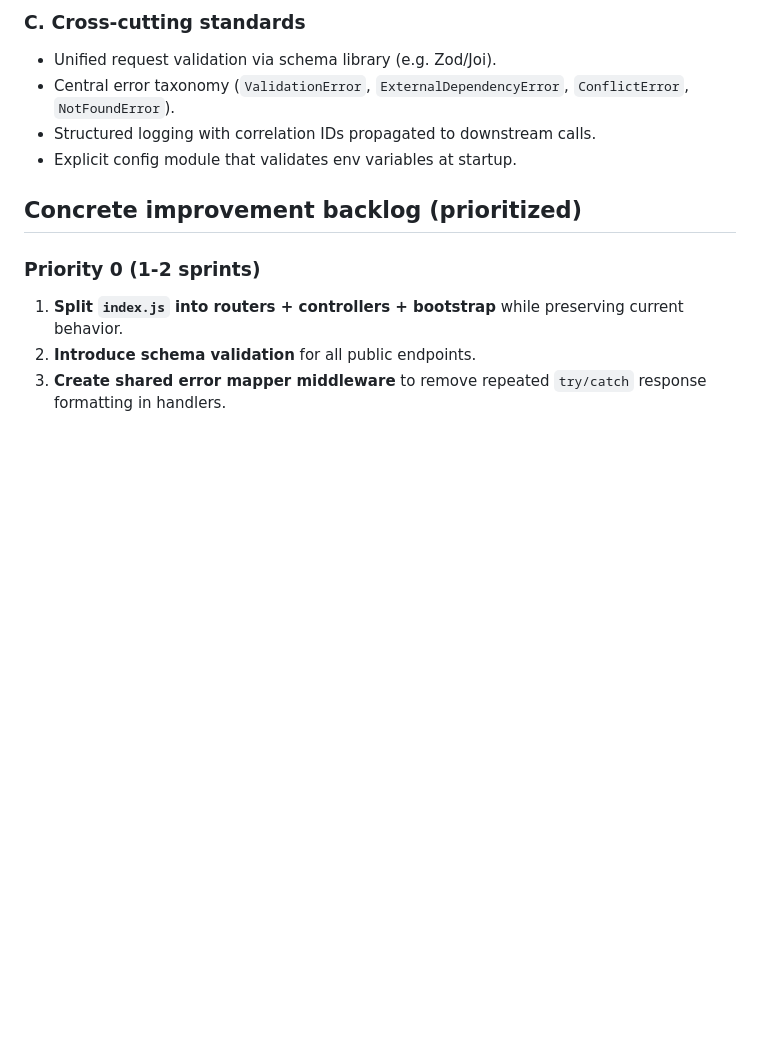
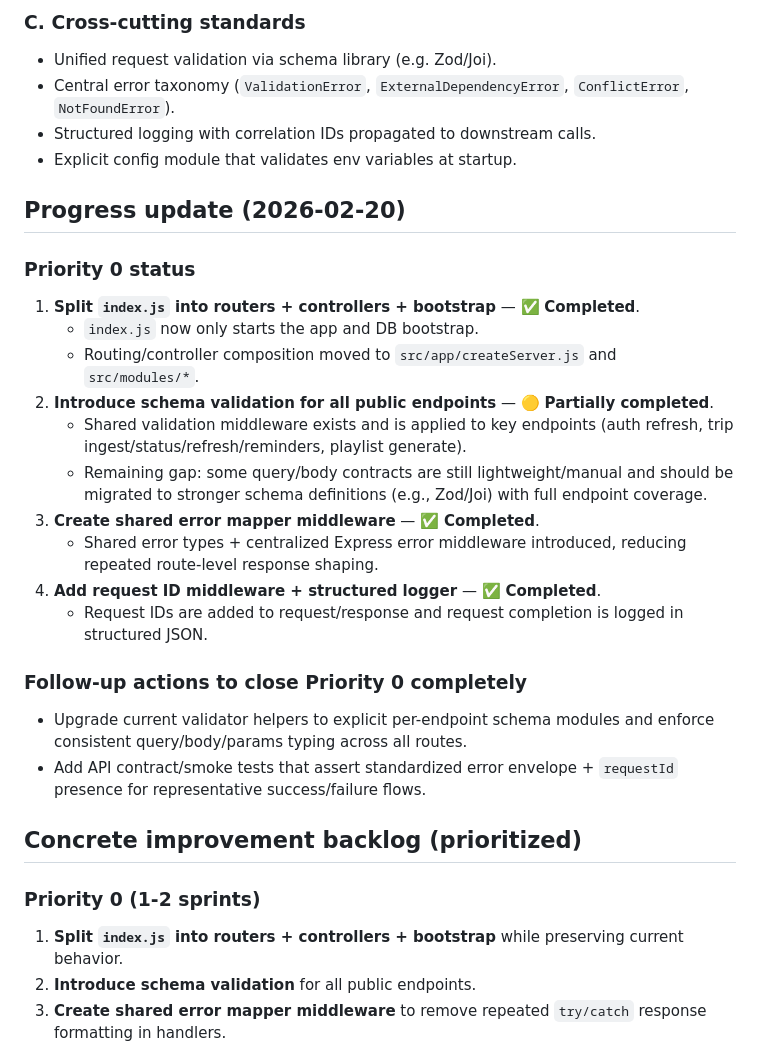
Before and after one commit to dacamejo/rynno, a Markdown page: docs/architecture-review-2026-02.md, the part around the change. Rendered like a GitHub page; blank space fills up the shorter version.

Commit message:
Document Priority 0 progress in architecture review

```diff
--- a/docs/architecture-review-2026-02.md
+++ b/docs/architecture-review-2026-02.md
@@ -119,6 +119,24 @@ This can be introduced module-by-module without a full rewrite.
 - Structured logging with correlation IDs propagated to downstream calls.
 - Explicit config module that validates env variables at startup.
 
+## Progress update (2026-02-20)
+
+### Priority 0 status
+1. **Split `index.js` into routers + controllers + bootstrap** — ✅ **Completed**.
+   - `index.js` now only starts the app and DB bootstrap.
+   - Routing/controller composition moved to `src/app/createServer.js` and `src/modules/*`.
+2. **Introduce schema validation for all public endpoints** — 🟡 **Partially completed**.
+   - Shared validation middleware exists and is applied to key endpoints (auth refresh, trip ingest/status/refresh/reminders, playlist generate).
+   - Remaining gap: some query/body contracts are still lightweight/manual and should be migrated to stronger schema definitions (e.g., Zod/Joi) with full endpoint coverage.
+3. **Create shared error mapper middleware** — ✅ **Completed**.
+   - Shared error types + centralized Express error middleware introduced, reducing repeated route-level response shaping.
+4. **Add request ID middleware + structured logger** — ✅ **Completed**.
+   - Request IDs are added to request/response and request completion is logged in structured JSON.
+
+### Follow-up actions to close Priority 0 completely
+- Upgrade current validator helpers to explicit per-endpoint schema modules and enforce consistent query/body/params typing across all routes.
+- Add API contract/smoke tests that assert standardized error envelope + `requestId` presence for representative success/failure flows.
+
 ## Concrete improvement backlog (prioritized)
 
 ### Priority 0 (1-2 sprints)
```
